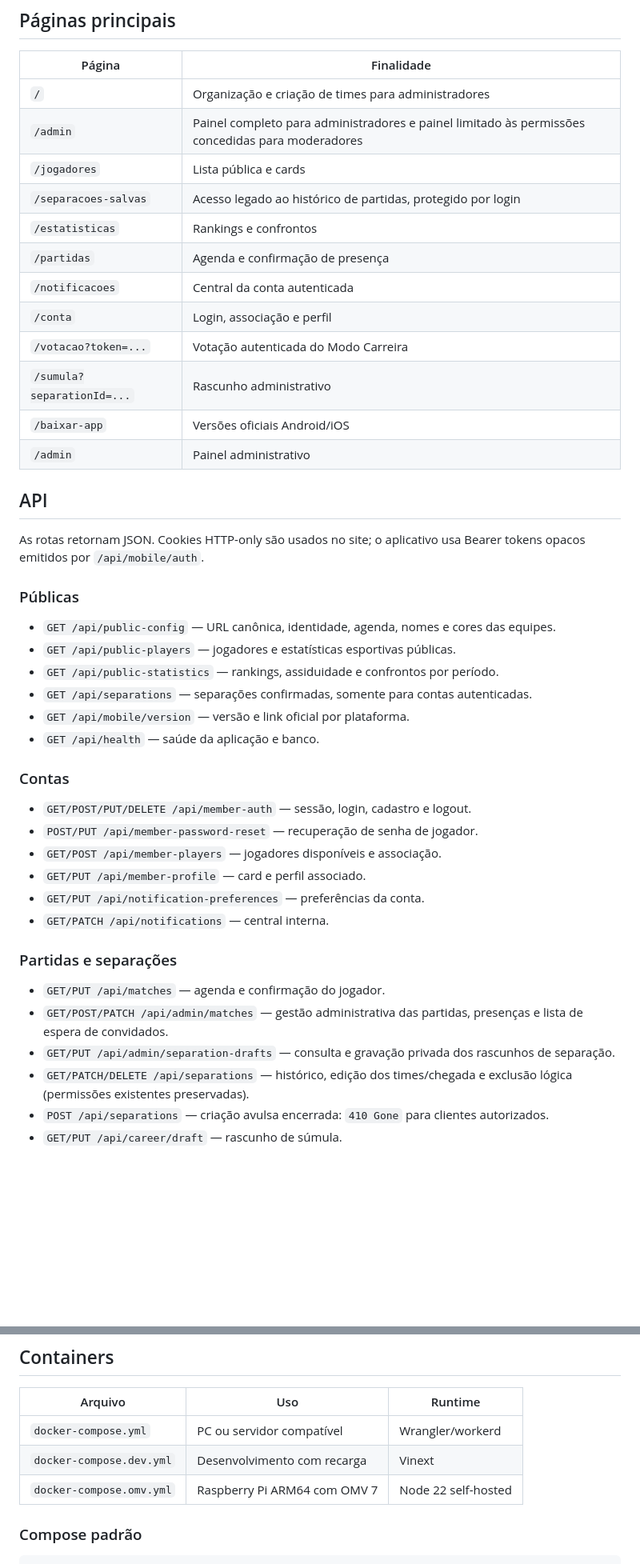
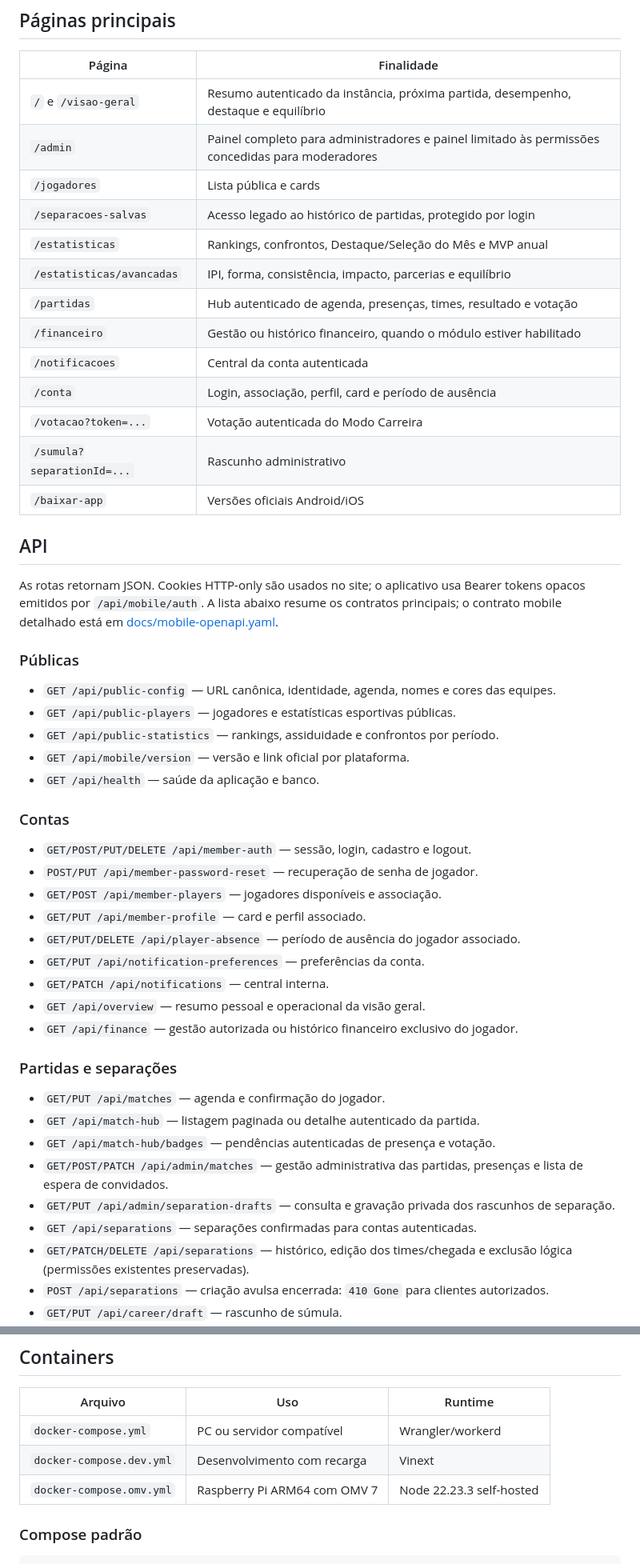
Before and after one commit to davidveg/PeladaPedeMaisUma, a Markdown page: README.md, 2 parts joined by grey strips. Shown at 80% size. Rendered like a GitHub page; blank space fills up the shorter version.

```diff
--- a/README.md
+++ b/README.md
@@ -360,29 +406,29 @@ Somente a confirmação oficial do resultado atualiza estatísticas e momentum.
 
 | Página | Finalidade |
 | --- | --- |
-| `/` | Organização e criação de times para administradores |
+| `/` e `/visao-geral` | Resumo autenticado da instância, próxima partida, desempenho, destaque e equilíbrio |
 | `/admin` | Painel completo para administradores e painel limitado às permissões concedidas para moderadores |
 | `/jogadores` | Lista pública e cards |
 | `/separacoes-salvas` | Acesso legado ao histórico de partidas, protegido por login |
-| `/estatisticas` | Rankings e confrontos |
-| `/partidas` | Agenda e confirmação de presença |
+| `/estatisticas` | Rankings, confrontos, Destaque/Seleção do Mês e MVP anual |
+| `/estatisticas/avancadas` | IPI, forma, consistência, impacto, parcerias e equilíbrio |
+| `/partidas` | Hub autenticado de agenda, presenças, times, resultado e votação |
+| `/financeiro` | Gestão ou histórico financeiro, quando o módulo estiver habilitado |
 | `/notificacoes` | Central da conta autenticada |
-| `/conta` | Login, associação e perfil |
+| `/conta` | Login, associação, perfil, card e período de ausência |
 | `/votacao?token=...` | Votação autenticada do Modo Carreira |
 | `/sumula?separationId=...` | Rascunho administrativo |
 | `/baixar-app` | Versões oficiais Android/iOS |
-| `/admin` | Painel administrativo |
 
 ## API
 
-As rotas retornam JSON. Cookies HTTP-only são usados no site; o aplicativo usa Bearer tokens opacos emitidos por `/api/mobile/auth`.
+As rotas retornam JSON. Cookies HTTP-only são usados no site; o aplicativo usa Bearer tokens opacos emitidos por `/api/mobile/auth`. A lista abaixo resume os contratos principais; o contrato mobile detalhado está em [docs/mobile-openapi.yaml](docs/mobile-openapi.yaml).
 
 ### Públicas
 
 - `GET /api/public-config` — URL canônica, identidade, agenda, nomes e cores das equipes.
 - `GET /api/public-players` — jogadores e estatísticas esportivas públicas.
 - `GET /api/public-statistics` — rankings, assiduidade e confrontos por período.
-- `GET /api/separations` — separações confirmadas, somente para contas autenticadas.
 - `GET /api/mobile/version` — versão e link oficial por plataforma.
 - `GET /api/health` — saúde da aplicação e banco.
 
@@ -392,14 +438,20 @@ As rotas retornam JSON. Cookies HTTP-only são usados no site; o aplicativo usa
 - `POST/PUT /api/member-password-reset` — recuperação de senha de jogador.
 - `GET/POST /api/member-players` — jogadores disponíveis e associação.
 - `GET/PUT /api/member-profile` — card e perfil associado.
+- `GET/PUT/DELETE /api/player-absence` — período de ausência do jogador associado.
 - `GET/PUT /api/notification-preferences` — preferências da conta.
 - `GET/PATCH /api/notifications` — central interna.
+- `GET /api/overview` — resumo pessoal e operacional da visão geral.
+- `GET /api/finance` — gestão autorizada ou histórico financeiro exclusivo do jogador.
 
 ### Partidas e separações
 
 - `GET/PUT /api/matches` — agenda e confirmação do jogador.
+- `GET /api/match-hub` — listagem paginada ou detalhe autenticado da partida.
+- `GET /api/match-hub/badges` — pendências autenticadas de presença e votação.
 - `GET/POST/PATCH /api/admin/matches` — gestão administrativa das partidas, presenças e lista de espera de convidados.
 - `GET/PUT /api/admin/separation-drafts` — consulta e gravação privada dos rascunhos de separação.
+- `GET /api/separations` — separações confirmadas para contas autenticadas.
 - `GET/PATCH/DELETE /api/separations` — histórico, edição dos times/chegada e exclusão lógica (permissões existentes preservadas).
 - `POST /api/separations` — criação avulsa encerrada: `410 Gone` para clientes autorizados.
 - `GET/PUT /api/career/draft` — rascunho de súmula.
@@ -484,7 +536,7 @@ O Compose do OMV mantém cinco arquivos de log de até 10 MB. O nome real dos la
 | --- | --- | --- |
 | `docker-compose.yml` | PC ou servidor compatível | Wrangler/workerd |
 | `docker-compose.dev.yml` | Desenvolvimento com recarga | Vinext |
-| `docker-compose.omv.yml` | Raspberry Pi ARM64 com OMV 7 | Node 22 self-hosted |
+| `docker-compose.omv.yml` | Raspberry Pi ARM64 com OMV 7 | Node 22.23.3 self-hosted |
 
 ### Compose padrão
 
```
Also changed, not shown: other parts of README.md (+66 -28 lines), mobile/README.md (+1 -1 lines).
